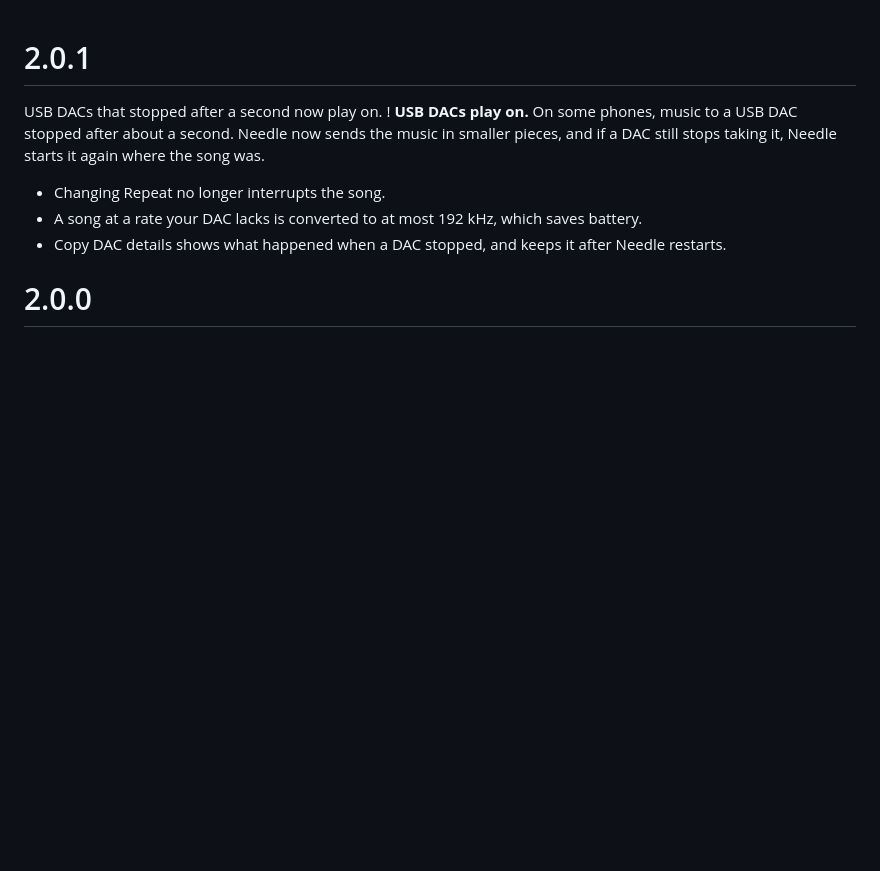
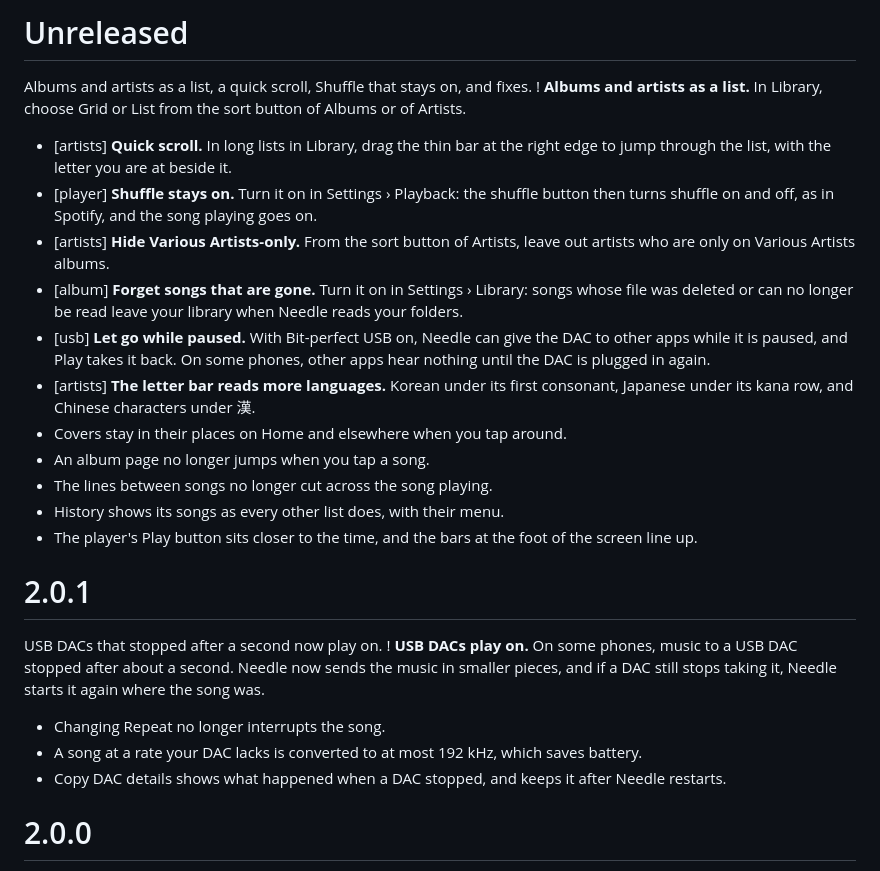
Before and after one commit to nnxdot/needle, a Markdown page: crates/needle-mobile/whats-new.md, the part around the change. Rendered like a GitHub page; blank space fills up the shorter version.

Commit message:
Android What's new: an unreleased section for the Library list view, quick scroll, Shuffle stays on, Hide Various Artists-only, Forget songs that are gone, Let go while paused, the letter bar, and the fixes

```diff
--- a/crates/needle-mobile/whats-new.md
+++ b/crates/needle-mobile/whats-new.md
@@ -1,3 +1,18 @@
+# Unreleased
+Albums and artists as a list, a quick scroll, Shuffle that stays on, and fixes.
+! **Albums and artists as a list.** In Library, choose Grid or List from the sort button of Albums or of Artists.
+- [artists] **Quick scroll.** In long lists in Library, drag the thin bar at the right edge to jump through the list, with the letter you are at beside it.
+- [player] **Shuffle stays on.** Turn it on in Settings › Playback: the shuffle button then turns shuffle on and off, as in Spotify, and the song playing goes on.
+- [artists] **Hide Various Artists-only.** From the sort button of Artists, leave out artists who are only on Various Artists albums.
+- [album] **Forget songs that are gone.** Turn it on in Settings › Library: songs whose file was deleted or can no longer be read leave your library when Needle reads your folders.
+- [usb] **Let go while paused.** With Bit-perfect USB on, Needle can give the DAC to other apps while it is paused, and Play takes it back. On some phones, other apps hear nothing until the DAC is plugged in again.
+- [artists] **The letter bar reads more languages.** Korean under its first consonant, Japanese under its kana row, and Chinese characters under 漢.
+- Covers stay in their places on Home and elsewhere when you tap around.
+- An album page no longer jumps when you tap a song.
+- The lines between songs no longer cut across the song playing.
+- History shows its songs as every other list does, with their menu.
+- The player's Play button sits closer to the time, and the bars at the foot of the screen line up.
+
 # 2.0.1
 USB DACs that stopped after a second now play on.
 ! **USB DACs play on.** On some phones, music to a USB DAC stopped after about a second. Needle now sends the music in smaller pieces, and if a DAC still stops taking it, Needle starts it again where the song was.
```
